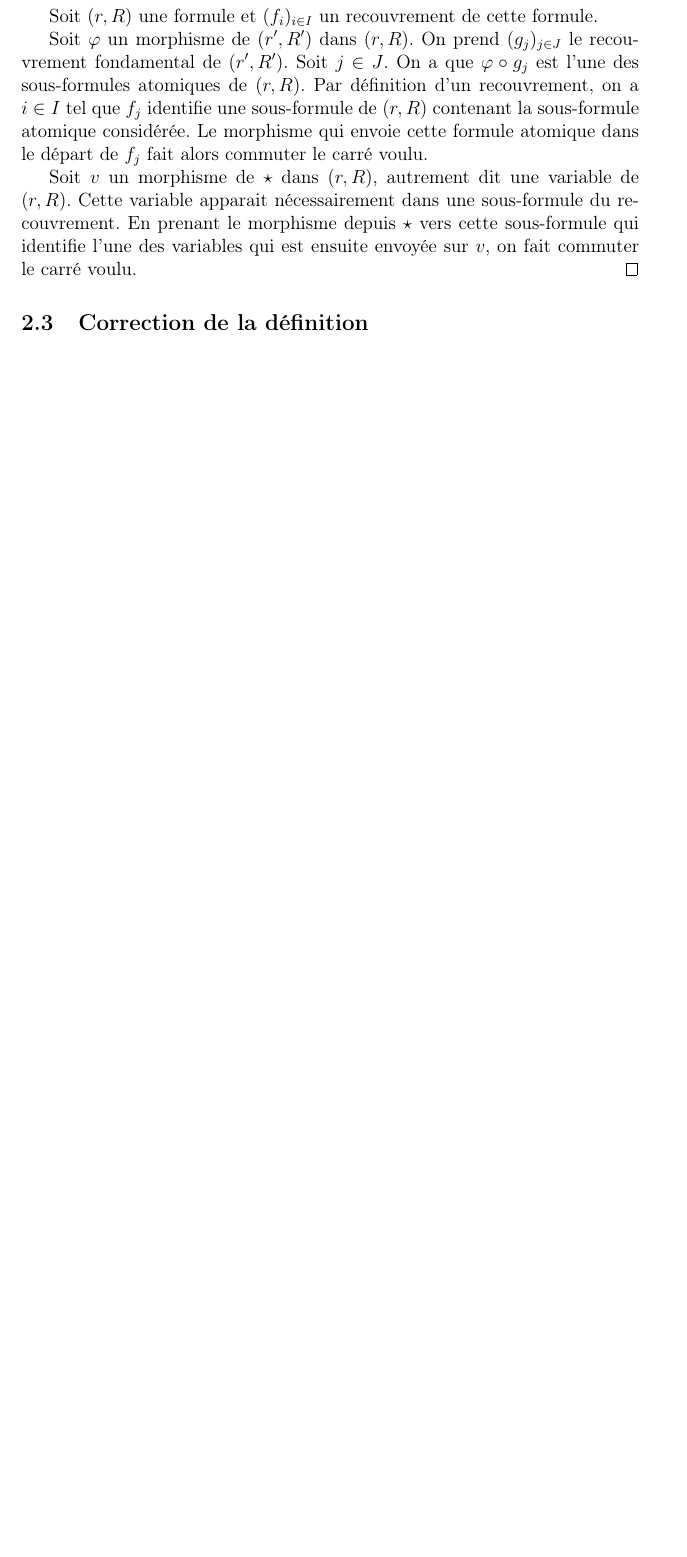
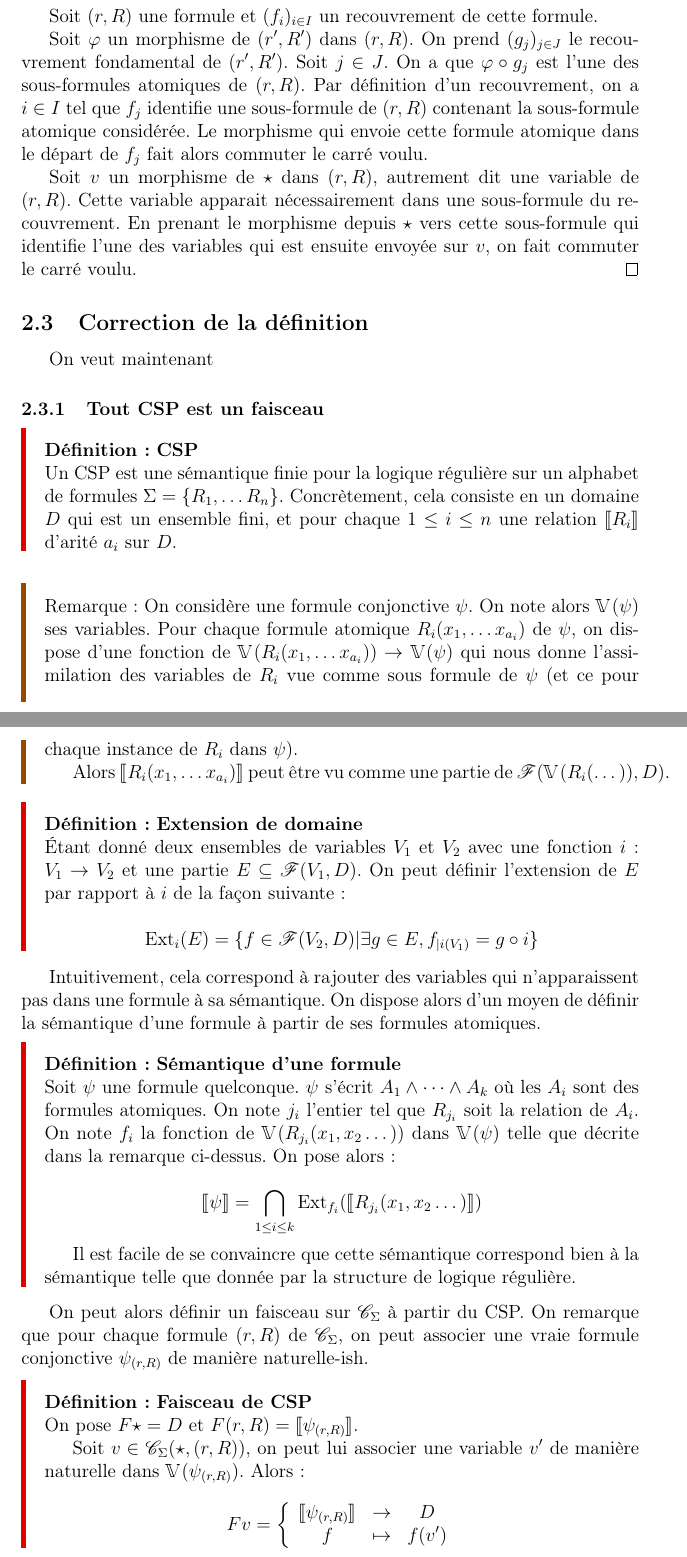
Before and after one commit to dwarfmaster/memoire-dma-l3, a LaTeX document (main.tex, which reads faisceau.tex): part of page 13 of 13 before the commit and two parts of pages 13 and 14 of 14 after it, the two joined at a grey line, cut so that both start at the same text, the shorter picture padded with empty space. Compiled offline with pdfLaTeX.

Commit message:
Begin part on correction of site

```diff
--- a/faisceau.tex
+++ b/faisceau.tex
@@ -327,4 +327,67 @@ lemme suivant.
 
 \subsection{Correction de la définition}
 
-% TODO
+On veut maintenant
+
+\subsubsection{Tout CSP est un faisceau}
+
+\begin{defi}{CSP}
+    Un CSP est une sémantique finie pour la logique régulière sur un alphabet de formules
+    $\Sigma = \{R_1, \dots R_n\}$. Concrètement, cela consiste en un domaine $D$ qui est
+    un ensemble fini, et pour chaque $1\leq i\leq n$ une relation $\sem{R_i}$
+    d'arité $a_i$ sur $D$.
+\end{defi}
+
+\begin{rem}
+    On considère une formule conjonctive $\psi$. On note alors $\V(\psi)$ ses variables.
+    Pour chaque formule atomique $R_i(x_1, \dots x_{a_i})$ de $\psi$, on dispose
+    d'une fonction de $\V(R_i(x_1, \dots x_{a_i}))\rightarrow\V(\psi)$
+    qui nous donne l'assimilation des variables de $R_i$ vue comme sous formule de
+    $\psi$ (et ce pour chaque instance de $R_i$ dans $\psi$).
+
+    Alors $\sem{R_i(x_1, \dots x_{a_i})}$ peut être vu comme une partie de
+    $\fns(\V(R_i(\dots)), D)$.
+\end{rem}
+
+\begin{defi}{Extension de domaine}
+    Étant donné deux ensembles de variables $V_1$ et $V_2$ avec une fonction
+    $i : V_1 \rightarrow V_2$ et une partie $E\subseteq\fns(V_1, D)$. On peut définir
+    l'extension de $E$ par rapport à $i$ de la façon suivante~:
+
+    \[ \ext_i(E) = \{f\in\fns(V_2,D) | \exists g\in E, f_{|i(V_1)} = g\circ i \} \]
+\end{defi}
+
+Intuitivement, cela correspond à rajouter des variables qui n'apparaissent pas dans une
+formule à sa sémantique. On dispose alors d'un moyen de définir la sémantique d'une
+formule à partir de ses formules atomiques.
+
+\begin{defi}{Sémantique d'une formule}
+    Soit $\psi$ une formule quelconque. $\psi$ s'écrit $A_1\wedge \dots \wedge A_k$ où
+    les $A_i$ sont des formules atomiques. On note $j_i$ l'entier tel que $R_{j_i}$ soit
+    la relation de $A_i$. On note $f_i$ la fonction de $\V(R_{j_i}(x_1, x_2 \dots))$
+    dans $\V(\psi)$ telle que décrite dans la remarque ci-dessus. On pose alors~:
+
+    \[ \sem{\psi} = \bigcap_{1\leq i\leq k} \ext_{f_i}(\sem{R_{j_i}(x_1, x_2\dots)}) \]
+
+    Il est facile de se convaincre que cette sémantique correspond bien à la sémantique
+    telle que donnée par la structure de logique régulière.
+\end{defi}
+
+On peut alors définir un faisceau sur $\C_\Sigma$ à partir du CSP. On remarque que pour
+chaque formule $(r,R)$ de $\C_\Sigma$, on peut associer une vraie formule conjonctive
+$\psi_{(r,R)}$ de manière naturelle-ish. %TODO détailler l'association
+
+\begin{defi}{Faisceau de CSP}
+    % TODO sans intérêt sans l'association précédente
+    On pose $F\star = D$ et $F(r,R) = \sem{\psi_{(r,R)}}$.
+
+    Soit $v\in\C_\Sigma(\star, (r,R))$, on peut lui associer une variable $v'$ de manière
+    naturelle dans $\V(\psi_{(r,R)})$. Alors~:
+
+    \[ Fv = \left\{\begin{array}{ccc}
+                       \sem{\psi_{(r,R)}} & \rightarrow & D     \\
+                              f           & \mapsto     & f(v') \\
+    \end{array}\right.\]
+\end{defi}
+
+\subsubsection{Tout faisceau est un CSP}
--- a/main.tex
+++ b/main.tex
@@ -23,6 +23,9 @@
 \renewcommand\C{\mathscr{C}}
 \newcommand\fset{\text{FinSet}}
 \newcommand\im{\text{Im }}
+\newcommand\sem[1]{\llbracket {#1} \rrbracket}
+\newcommand\ext{\text{Ext}}
+\newcommand\fns{\mathscr{F}}
 
 \title{Mémoire de L3~: Un approche catégorique au problème CSP}
 \author{}
```
